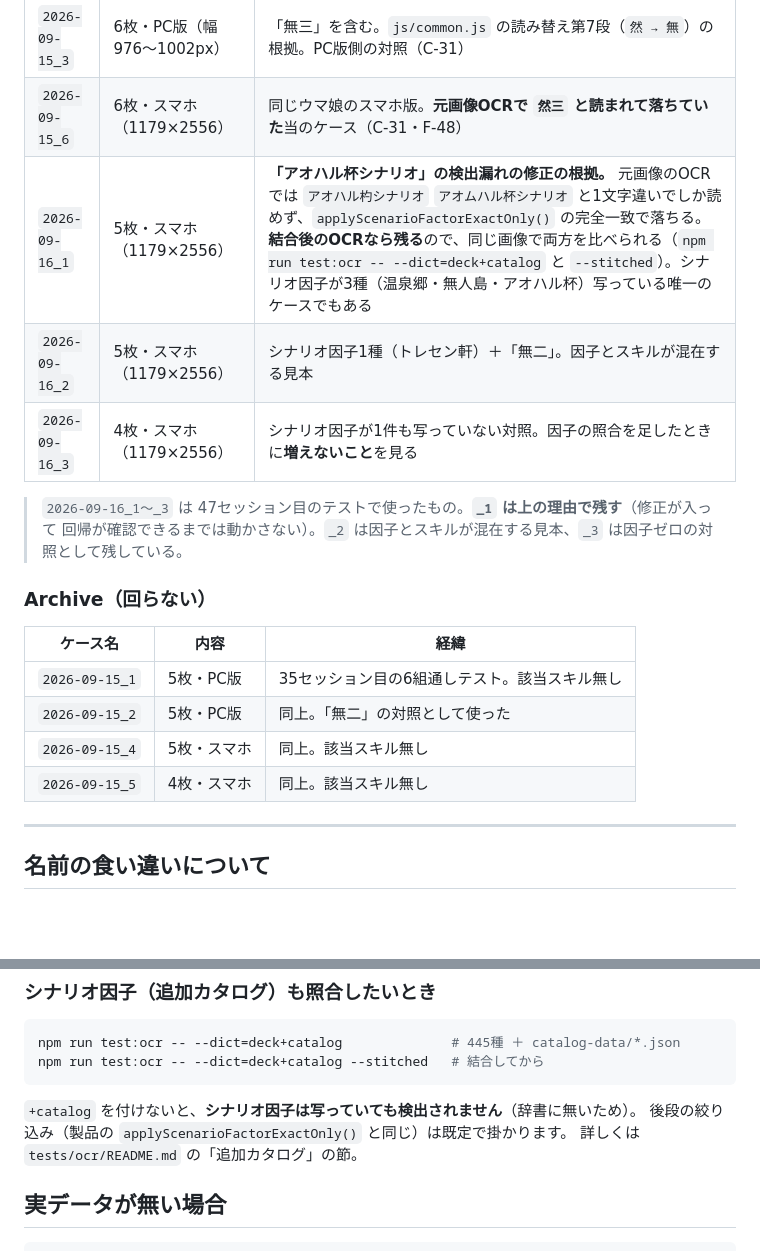
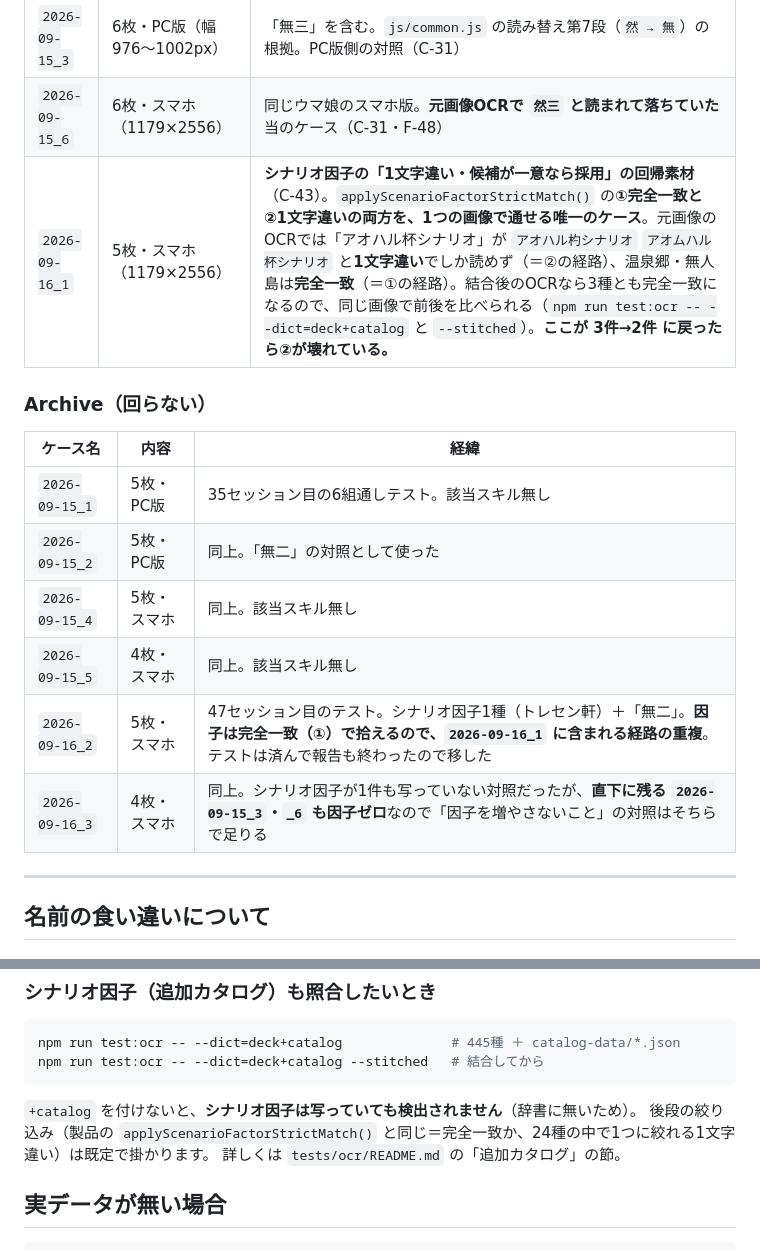
Before and after one commit to oimo3841/uma-skill-checker, a Markdown page: test-images/README.md, 2 parts joined by grey strips. GitHub-like rendering; blank space fills up the shorter version.

Commit message:
テストが済んだケースを Archive へ移し、README を現状に合わせた
直下に残す基準（製品コードの変更の根拠／境界条件の見本）に従って見直した。

- 2026-09-16_1 … 残す。シナリオ因子の「1文字違い・候補が一意なら採用」（C-43）の
  回帰素材。完全一致（温泉郷・無人島）と1文字違い（アオハル杯）の両方の経路を
  1つの画像で通せる唯一のケース。3件→2件 に戻ったら②が壊れている
- 2026-09-16_2 … Archive。因子は完全一致で拾えるので _1 の経路の重複
- 2026-09-16_3 … Archive。因子ゼロの対照は、直下に残る 2026-09-15_3・_6 で足りる

あわせて、改名した applyScenarioFactorStrictMatch を指していなかった説明を直し、
後段の絞り込みが「完全一致」だけではなくなったことを tests/ocr/README.md に書いた。

Co-Authored-By: Claude Opus 5 <noreply@anthropic.com>

````diff
--- a/test-images/README.md
+++ b/test-images/README.md
@@ -78,12 +78,7 @@ test-images/
 | --- | --- | --- |
 | `2026-09-15_3` | 6枚・PC版（幅 976〜1002px） | 「無三」を含む。`js/common.js` の読み替え第7段（`然 → 無`）の根拠。PC版側の対照（C-31） |
 | `2026-09-15_6` | 6枚・スマホ（1179×2556） | 同じウマ娘のスマホ版。**元画像OCRで `然三` と読まれて落ちていた**当のケース（C-31・F-48） |
-| `2026-09-16_1` | 5枚・スマホ（1179×2556） | **「アオハル杯シナリオ」の検出漏れの修正の根拠。** 元画像のOCRでは `アオハル杓シナリオ` `アオムハル杯シナリオ` と1文字違いでしか読めず、`applyScenarioFactorExactOnly()` の完全一致で落ちる。**結合後のOCRなら残る**ので、同じ画像で両方を比べられる（`npm run test:ocr -- --dict=deck+catalog` と `--stitched`）。シナリオ因子が3種（温泉郷・無人島・アオハル杯）写っている唯一のケースでもある |
-| `2026-09-16_2` | 5枚・スマホ（1179×2556） | シナリオ因子1種（トレセン軒）＋「無二」。因子とスキルが混在する見本 |
-| `2026-09-16_3` | 4枚・スマホ（1179×2556） | シナリオ因子が1件も写っていない対照。因子の照合を足したときに**増えないこと**を見る |
-
-> `2026-09-16_1〜_3` は 47セッション目のテストで使ったもの。**`_1` は上の理由で残す**（修正が入って
-> 回帰が確認できるまでは動かさない）。`_2` は因子とスキルが混在する見本、`_3` は因子ゼロの対照として残している。
+| `2026-09-16_1` | 5枚・スマホ（1179×2556） | **シナリオ因子の「1文字違い・候補が一意なら採用」の回帰素材**（C-43）。`applyScenarioFactorStrictMatch()` の**①完全一致と②1文字違いの両方を、1つの画像で通せる唯一のケース**。元画像のOCRでは「アオハル杯シナリオ」が `アオハル杓シナリオ` `アオムハル杯シナリオ` と**1文字違い**でしか読めず（＝②の経路）、温泉郷・無人島は**完全一致**（＝①の経路）。結合後のOCRなら3種とも完全一致になるので、同じ画像で前後を比べられる（`npm run test:ocr -- --dict=deck+catalog` と `--stitched`）。**ここが 3件→2件 に戻ったら②が壊れている。** |
 
 ### Archive（回らない）
 
@@ -93,6 +88,8 @@ test-images/
 | `2026-09-15_2` | 5枚・PC版 | 同上。「無二」の対照として使った |
 | `2026-09-15_4` | 5枚・スマホ | 同上。該当スキル無し |
 | `2026-09-15_5` | 4枚・スマホ | 同上。該当スキル無し |
+| `2026-09-16_2` | 5枚・スマホ | 47セッション目のテスト。シナリオ因子1種（トレセン軒）＋「無二」。**因子は完全一致（①）で拾えるので、`2026-09-16_1` に含まれる経路の重複**。テストは済んで報告も終わったので移した |
+| `2026-09-16_3` | 4枚・スマホ | 同上。シナリオ因子が1件も写っていない対照だったが、**直下に残る `2026-09-15_3`・`_6` も因子ゼロ**なので「因子を増やさないこと」の対照はそちらで足りる |
 
 ---
 
@@ -160,7 +157,7 @@ npm run test:ocr -- --dict=deck+catalog --stitched   # 結合してから
 ```
 
 `+catalog` を付けないと、**シナリオ因子は写っていても検出されません**（辞書に無いため）。
-後段の絞り込み（製品の `applyScenarioFactorExactOnly()` と同じ）は既定で掛かります。
+後段の絞り込み（製品の `applyScenarioFactorStrictMatch()` と同じ＝完全一致か、24種の中で1つに絞れる1文字違い）は既定で掛かります。
 詳しくは `tests/ocr/README.md` の「追加カタログ」の節。
 
 ## 実データが無い場合
````
Also changed, not shown: 1 other file.
